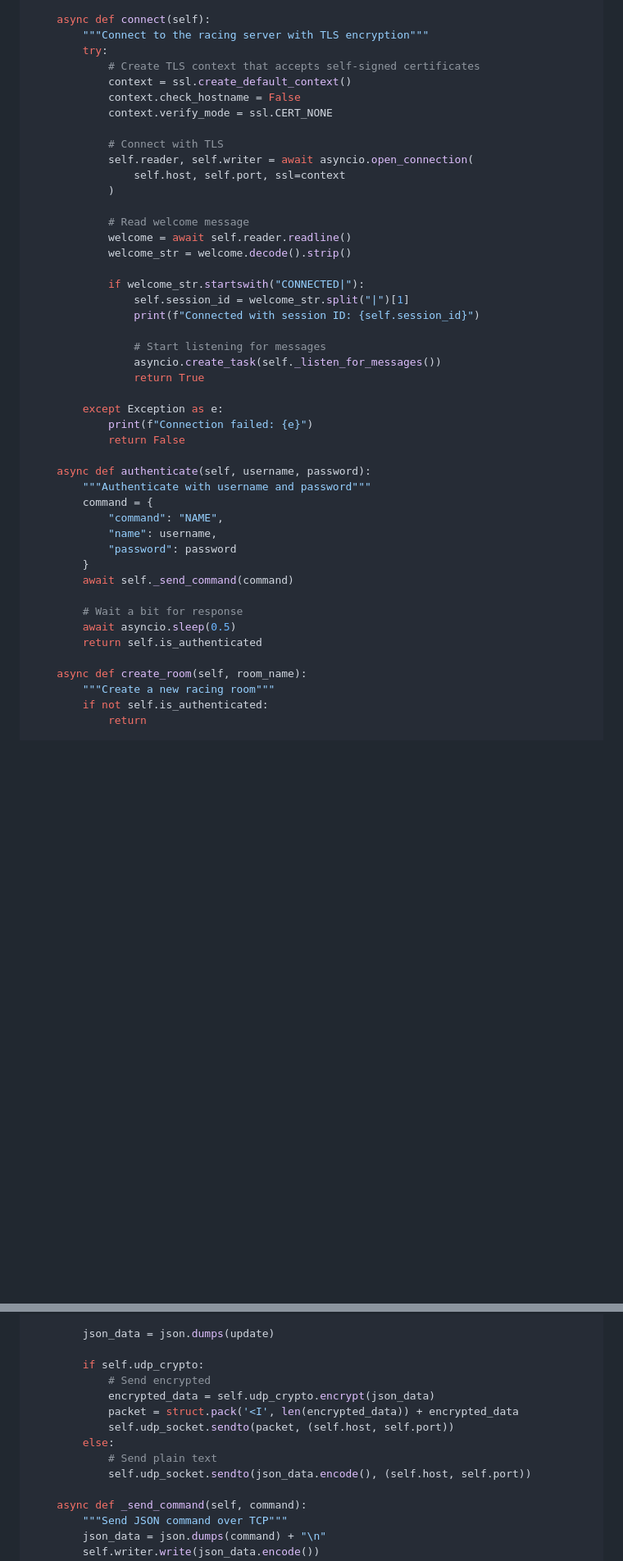
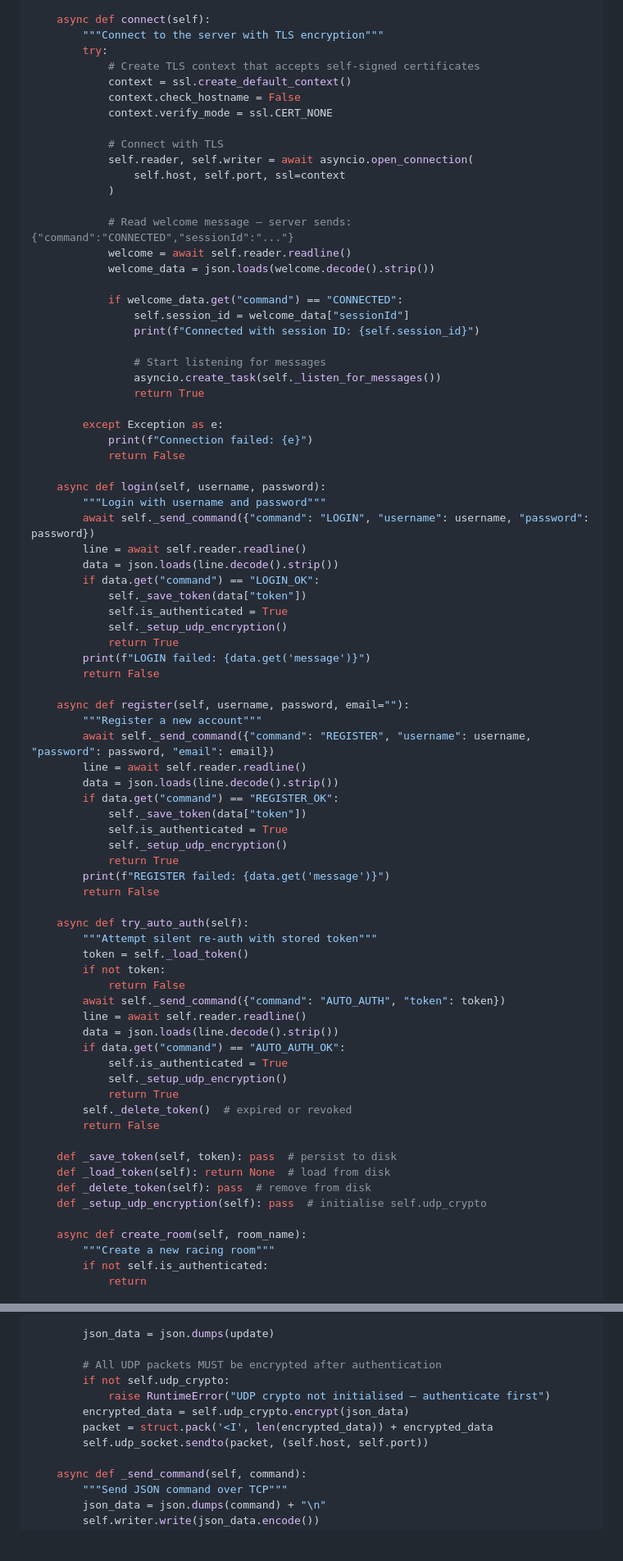
Before and after one commit to syl3n7/MP-Server, a Markdown page: CLIENT_IMPLEMENTATION_GUIDE.md, 2 parts joined by grey strips. Shown at 82% size. Drawn GitHub-style; blank space fills up the shorter version.

Commit message:
fix: Update documentation to clarify client-side requirements and address common mistakes

```diff
--- a/CLIENT_IMPLEMENTATION_GUIDE.md
+++ b/CLIENT_IMPLEMENTATION_GUIDE.md
@@ -782,7 +834,7 @@ class RacingClient:
         self.udp_crypto = None
 
     async def connect(self):
-        """Connect to the racing server with TLS encryption"""
+        """Connect to the server with TLS encryption"""
         try:
             # Create TLS context that accepts self-signed certificates
             context = ssl.create_default_context()
@@ -794,12 +846,12 @@ class RacingClient:
                 self.host, self.port, ssl=context
             )
 
-            # Read welcome message
+            # Read welcome message — server sends: {"command":"CONNECTED","sessionId":"..."}
             welcome = await self.reader.readline()
-            welcome_str = welcome.decode().strip()
-
-            if welcome_str.startswith("CONNECTED|"):
-                self.session_id = welcome_str.split("|")[1]
+            welcome_data = json.loads(welcome.decode().strip())
+
+            if welcome_data.get("command") == "CONNECTED":
+                self.session_id = welcome_data["sessionId"]
                 print(f"Connected with session ID: {self.session_id}")
 
                 # Start listening for messages
@@ -810,18 +862,51 @@ class RacingClient:
             print(f"Connection failed: {e}")
             return False
 
-    async def authenticate(self, username, password):
-        """Authenticate with username and password"""
-        command = {
-            "command": "NAME",
-            "name": username,
-            "password": password
-        }
-        await self._send_command(command)
-
-        # Wait a bit for response
-        await asyncio.sleep(0.5)
-        return self.is_authenticated
+    async def login(self, username, password):
+        """Login with username and password"""
+        await self._send_command({"command": "LOGIN", "username": username, "password": password})
+        line = await self.reader.readline()
+        data = json.loads(line.decode().strip())
+        if data.get("command") == "LOGIN_OK":
+            self._save_token(data["token"])
+            self.is_authenticated = True
+            self._setup_udp_encryption()
+            return True
+        print(f"LOGIN failed: {data.get('message')}")
+        return False
+
+    async def register(self, username, password, email=""):
+        """Register a new account"""
+        await self._send_command({"command": "REGISTER", "username": username, "password": password, "email": email})
+        line = await self.reader.readline()
+        data = json.loads(line.decode().strip())
+        if data.get("command") == "REGISTER_OK":
+            self._save_token(data["token"])
+            self.is_authenticated = True
+            self._setup_udp_encryption()
+            return True
+        print(f"REGISTER failed: {data.get('message')}")
+        return False
+
+    async def try_auto_auth(self):
+        """Attempt silent re-auth with stored token"""
+        token = self._load_token()
+        if not token:
+            return False
+        await self._send_command({"command": "AUTO_AUTH", "token": token})
+        line = await self.reader.readline()
+        data = json.loads(line.decode().strip())
+        if data.get("command") == "AUTO_AUTH_OK":
+            self.is_authenticated = True
+            self._setup_udp_encryption()
+            return True
+        self._delete_token()  # expired or revoked
+        return False
+
+    def _save_token(self, token): pass  # persist to disk
+    def _load_token(self): return None  # load from disk
+    def _delete_token(self): pass  # remove from disk
+    def _setup_udp_encryption(self): pass  # initialise self.udp_crypto
 
     async def create_room(self, room_name):
         """Create a new racing room"""
@@ -853,14 +938,12 @@ class RacingClient:
 
         json_data = json.dumps(update)
 
-        if self.udp_crypto:
-            # Send encrypted
-            encrypted_data = self.udp_crypto.encrypt(json_data)
-            packet = struct.pack('<I', len(encrypted_data)) + encrypted_data
-            self.udp_socket.sendto(packet, (self.host, self.port))
-        else:
-            # Send plain text
-            self.udp_socket.sendto(json_data.encode(), (self.host, self.port))
+        # All UDP packets MUST be encrypted after authentication
+        if not self.udp_crypto:
+            raise RuntimeError("UDP crypto not initialised — authenticate first")
+        encrypted_data = self.udp_crypto.encrypt(json_data)
+        packet = struct.pack('<I', len(encrypted_data)) + encrypted_data
+        self.udp_socket.sendto(packet, (self.host, self.port))
 
     async def _send_command(self, command):
         """Send JSON command over TCP"""
```
Also changed, not shown: other parts of CLIENT_IMPLEMENTATION_GUIDE.md (+113 -63 lines), AUTH_PROTOCOL_REFACTOR_GUIDE.md (+1 -1 lines), CLIENT_IMPLEMENTATION_REQUIREMENTS.md (+12 -13 lines).
